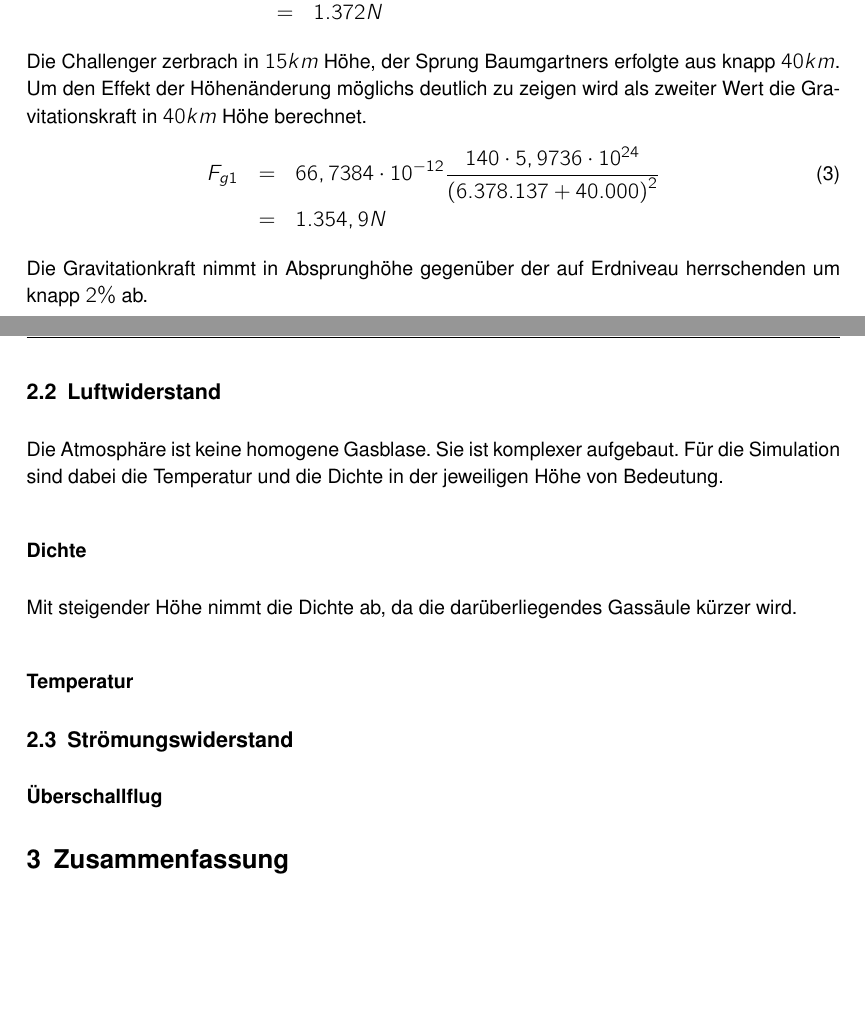
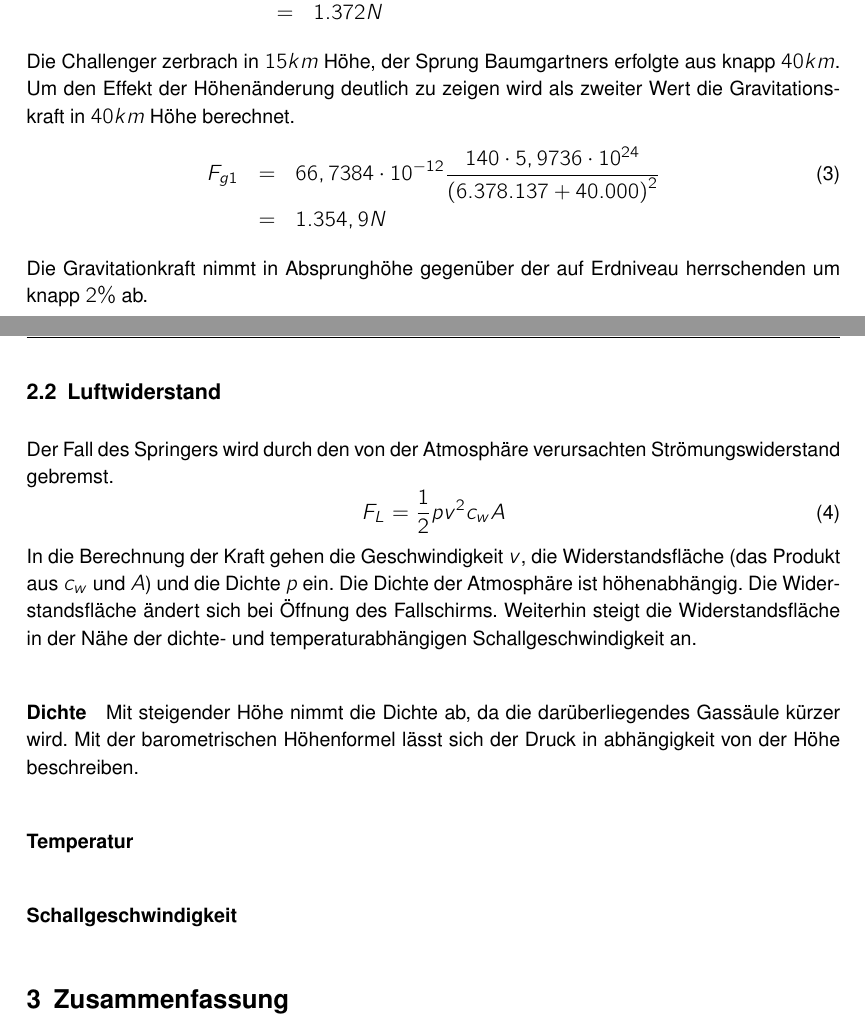
Before and after one commit to hamburger1984/MT_Jump, a LaTeX document (ausarbeitung/ausarbeitung.tex, which reads ausarbeitung/kapitel/modellierung.tex): two parts of pages 4 and 5 of 5, joined at a grey line, cut so that both start at the same text, the shorter picture padded with empty space. Compiled offline with pdfLaTeX; an older LaTeX class or package is replaced by its successor.

Commit message:
...airdrag...

```diff
--- a/ausarbeitung/kapitel/modellierung.tex
+++ b/ausarbeitung/kapitel/modellierung.tex
@@ -46,7 +46,7 @@ F_{g0} &=& 66,7384\cdot 10^{-12} \frac{140\cdot 5,9736\cdot 10^{24}}{6.378.137^2
  &=& 1.372 N \nonumber
 \end{eqnarray}
 Die Challenger zerbrach in $15km$ Höhe, der Sprung Baumgartners erfolgte aus knapp $40km$.
-Um den Effekt der Höhenänderung möglichs deutlich zu zeigen wird als zweiter Wert die Gravitationskraft in $40km$ Höhe berechnet.
+Um den Effekt der Höhenänderung deutlich zu zeigen wird als zweiter Wert die Gravitationskraft in $40km$ Höhe berechnet.
 \begin{eqnarray}
 F_{g1} &=& 66,7384\cdot 10^{-12} \frac{140\cdot 5,9736\cdot 10^{24}}{\left(6.378.137 + 40.000\right)^2} \\
  &=& 1.354,9 N \nonumber
@@ -54,15 +54,21 @@ F_{g1} &=& 66,7384\cdot 10^{-12} \frac{140\cdot 5,9736\cdot 10^{24}}{\left(6.378
 Die Gravitationkraft nimmt in Absprunghöhe gegenüber der auf Erdniveau herrschenden um knapp $2\%$ ab.
 
 \subsection{Luftwiderstand}
-Die Atmosphäre ist keine homogene Gasblase.
-Sie ist komplexer aufgebaut.
-Für die Simulation sind dabei die Temperatur und die Dichte in der jeweiligen Höhe von Bedeutung.
+Der Fall des Springers wird durch den von der Atmosphäre verursachten Strömungswiderstand gebremst.
+\begin{equation}
+F_L=\frac{1}{2}pv^2c_wA
+\end{equation}
+In die Berechnung der Kraft gehen die Geschwindigkeit $v$, die Widerstandsfläche (das Produkt aus $c_w$ und $A$) und die Dichte $p$ ein.
+Die Dichte der Atmosphäre ist höhenabhängig.
+Die Widerstandsfläche ändert sich bei Öffnung des Fallschirms.
+Weiterhin steigt die Widerstandsfläche in der Nähe der dichte- und temperaturabhängigen Schallgeschwindigkeit an.
 
-\subsubsection{Dichte}
+\paragraph{Dichte}
 Mit steigender Höhe nimmt die Dichte ab, da die darüberliegendes Gassäule kürzer wird.
+Mit der barometrischen Höhenformel lässt sich der Druck in abhängigkeit von der Höhe beschreiben.
 
-\subsubsection{Temperatur}
 
-\subsection{Strömungswiderstand}
 
-\subsubsection{Überschallflug}
+\paragraph{Temperatur}
+
+\paragraph{Schallgeschwindigkeit}
```
